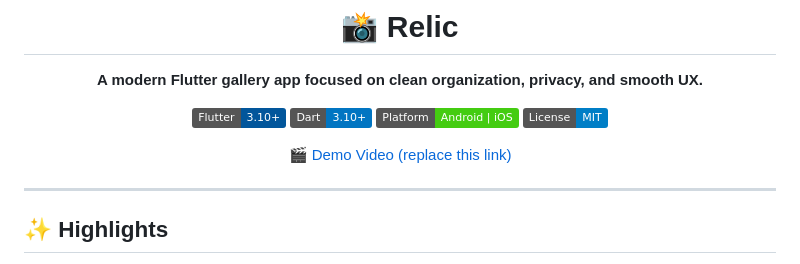
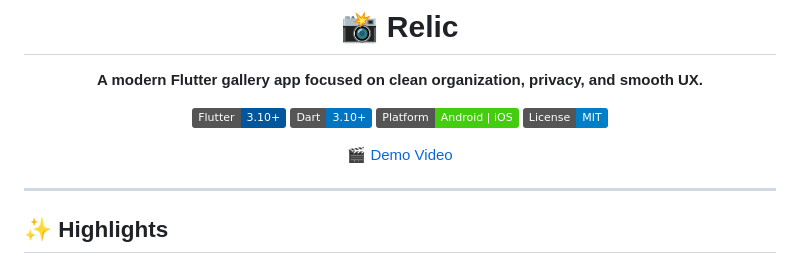
Before and after one commit to yashitaliya/Relic, a Markdown page: README.md, the part around the change. Drawn GitHub-style; badges without logos.

```diff
--- a/README.md
+++ b/README.md
@@ -9,7 +9,7 @@
 [![Platform](https://img.shields.io/badge/Platform-Android%20%7C%20iOS-success)](#)
 [![License](https://img.shields.io/badge/License-MIT-blue.svg)](LICENSE)
 
-[🎬 Demo Video (replace this link)](https://github.com/user-attachments/assets/fbb4593a-ebc0-4a8d-ac60-6ca2e013fe64)
+[🎬 Demo Video](https://github.com/user-attachments/assets/fbb4593a-ebc0-4a8d-ac60-6ca2e013fe64)
 
 </div>
 
```
